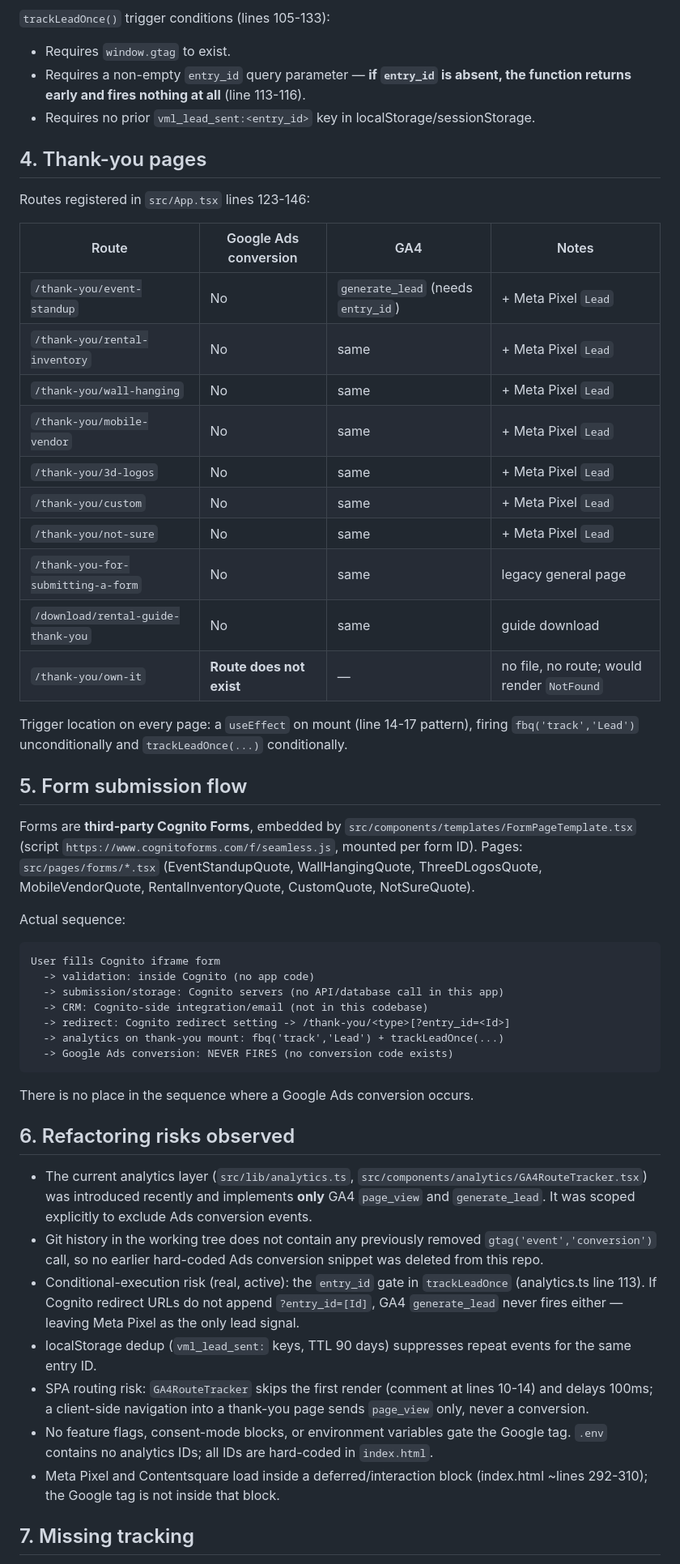
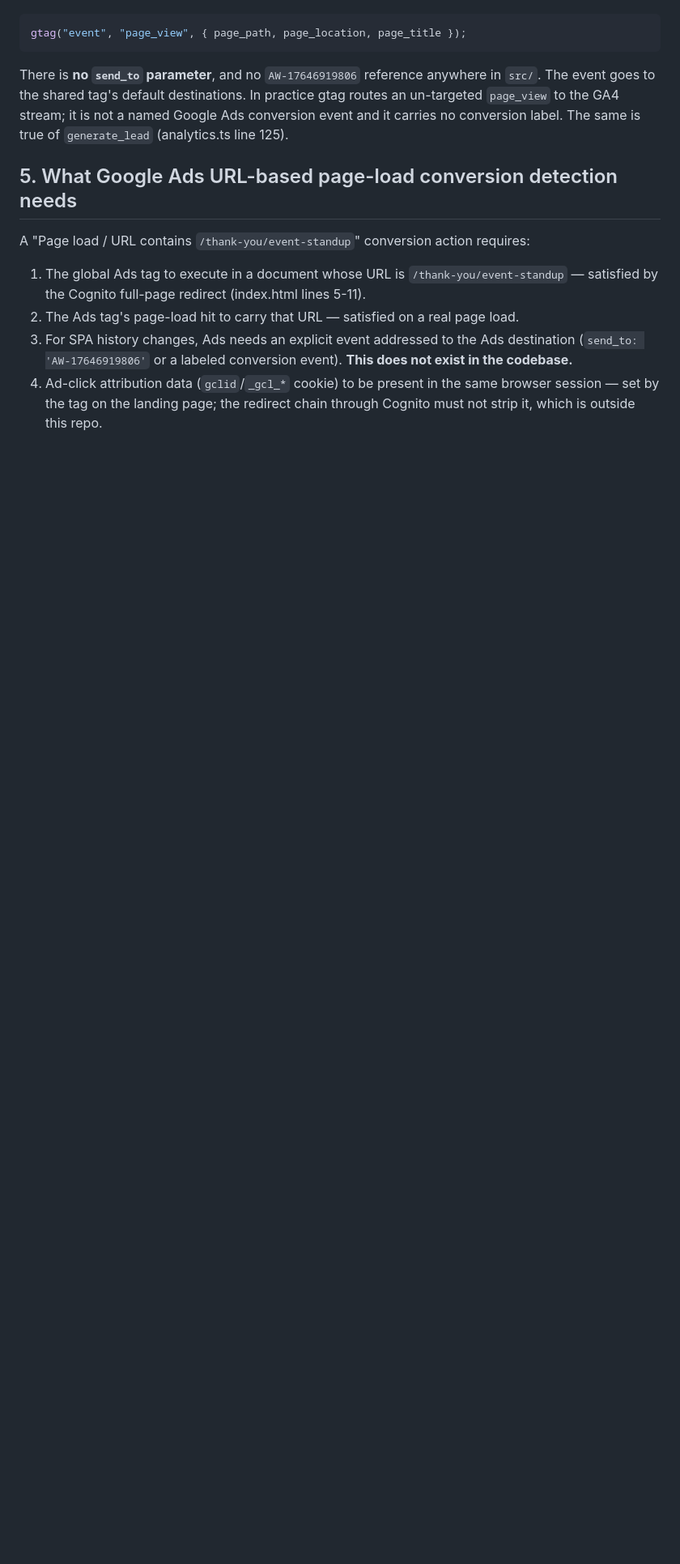
Before and after one commit to jerradgreen/sparkle-shine-letters, a Markdown page: .lovable/plan.md, the part around one of its changes. Shown at 81% size. Rendered like a GitHub page; blank space fills up the shorter version.

Commit message:
Changes
Co-authored-by: jerradgreen <233347232+jerradgreen@users.noreply.github.com>

````diff
--- a/.lovable/plan.md
+++ b/.lovable/plan.md
@@ -35,55 +35,16 @@ Neither carries `send_to`, so both are delivered to the default destinations of
 
-`trackLeadOnce()` trigger conditions (lines 105-133):
-- Requires `window.gtag` to exist.
-- Requires a non-empty `entry_id` query parameter — **if `entry_id` is absent, the function returns early and fires nothing at all** (line 113-116).
-- Requires no prior `vml_lead_sent:<entry_id>` key in localStorage/sessionStorage.
-
-## 4. Thank-you pages
-
-Routes registered in `src/App.tsx` lines 123-146:
-
-| Route | Google Ads conversion | GA4 | Notes |
-| --- | --- | --- | --- |
-| `/thank-you/event-standup` | No | `generate_lead` (needs `entry_id`) | + Meta Pixel `Lead` |
-| `/thank-you/rental-inventory` | No | same | + Meta Pixel `Lead` |
-| `/thank-you/wall-hanging` | No | same | + Meta Pixel `Lead` |
-| `/thank-you/mobile-vendor` | No | same | + Meta Pixel `Lead` |
-| `/thank-you/3d-logos` | No | same | + Meta Pixel `Lead` |
-| `/thank-you/custom` | No | same | + Meta Pixel `Lead` |
-| `/thank-you/not-sure` | No | same | + Meta Pixel `Lead` |
-| `/thank-you-for-submitting-a-form` | No | same | legacy general page |
-| `/download/rental-guide-thank-you` | No | same | guide download |
-| `/thank-you/own-it` | **Route does not exist** | — | no file, no route; would render `NotFound` |
-
-Trigger location on every page: a `useEffect` on mount (line 14-17 pattern), firing `fbq('track','Lead')` unconditionally and `trackLeadOnce(...)` conditionally.
-
-## 5. Form submission flow
-
-Forms are **third-party Cognito Forms**, embedded by `src/components/templates/FormPageTemplate.tsx` (script `https://www.cognitoforms.com/f/seamless.js`, mounted per form ID). Pages: `src/pages/forms/*.tsx` (EventStandupQuote, WallHangingQuote, ThreeDLogosQuote, MobileVendorQuote, RentalInventoryQuote, CustomQuote, NotSureQuote).
-
-Actual sequence:
-
-```text
-User fills Cognito iframe form
-  -> validation: inside Cognito (no app code)
-  -> submission/storage: Cognito servers (no API/database call in this app)
-  -> CRM: Cognito-side integration/email (not in this codebase)
-  -> redirect: Cognito redirect setting -> /thank-you/<type>[?entry_id=<Id>]
-  -> analytics on thank-you mount: fbq('track','Lead') + trackLeadOnce(...)
-  -> Google Ads conversion: NEVER FIRES (no conversion code exists)
+```ts
+gtag("event", "page_view", { page_path, page_location, page_title });
 ```
 
-There is no place in the sequence where a Google Ads conversion occurs.
+There is **no `send_to` parameter**, and no `AW-17646919806` reference anywhere in `src/`. The event goes to the shared tag's default destinations. In practice gtag routes an un-targeted `page_view` to the GA4 stream; it is not a named Google Ads conversion event and it carries no conversion label. The same is true of `generate_lead` (analytics.ts line 125).
 
-## 6. Refactoring risks observed
+## 5. What Google Ads URL-based page-load conversion detection needs
 
-- The current analytics layer (`src/lib/analytics.ts`, `src/components/analytics/GA4RouteTracker.tsx`) was introduced recently and implements **only** GA4 `page_view` and `generate_lead`. It was scoped explicitly to exclude Ads conversion events.
-- Git history in the working tree does not contain any previously removed `gtag('event','conversion')` call, so no earlier hard-coded Ads conversion snippet was deleted from this repo.
-- Conditional-execution risk (real, active): the `entry_id` gate in `trackLeadOnce` (analytics.ts line 113). If Cognito redirect URLs do not append `?entry_id=[Id]`, GA4 `generate_lead` never fires either — leaving Meta Pixel as the only lead signal.
-- localStorage dedup (`vml_lead_sent:` keys, TTL 90 days) suppresses repeat events for the same entry ID.
-- SPA routing risk: `GA4RouteTracker` skips the first render (comment at lines 10-14) and delays 100ms; a client-side navigation into a thank-you page sends `page_view` only, never a conversion.
-- No feature flags, consent-mode blocks, or environment variables gate the Google tag. `.env` contains no analytics IDs; all IDs are hard-coded in `index.html`.
-- Meta Pixel and Contentsquare load inside a deferred/interaction block (index.html ~lines 292-310); the Google tag is not inside that block.
+A "Page load / URL contains `/thank-you/event-standup`" conversion action requires:
 
-## 7. Missing tracking
+1. The global Ads tag to execute in a document whose URL is `/thank-you/event-standup` — satisfied by the Cognito full-page redirect (index.html lines 5-11).
+2. The Ads tag's page-load hit to carry that URL — satisfied on a real page load.
+3. For SPA history changes, Ads needs an explicit event addressed to the Ads destination (`send_to: 'AW-17646919806'` or a labeled conversion event). **This does not exist in the codebase.**
+4. Ad-click attribution data (`gclid`/`_gcl_*` cookie) to be present in the same browser session — set by the tag on the landing page; the redirect chain through Cognito must not strip it, which is outside this repo.
 
````
Also changed, not shown: other parts of .lovable/plan.md (+33 -38 lines).
